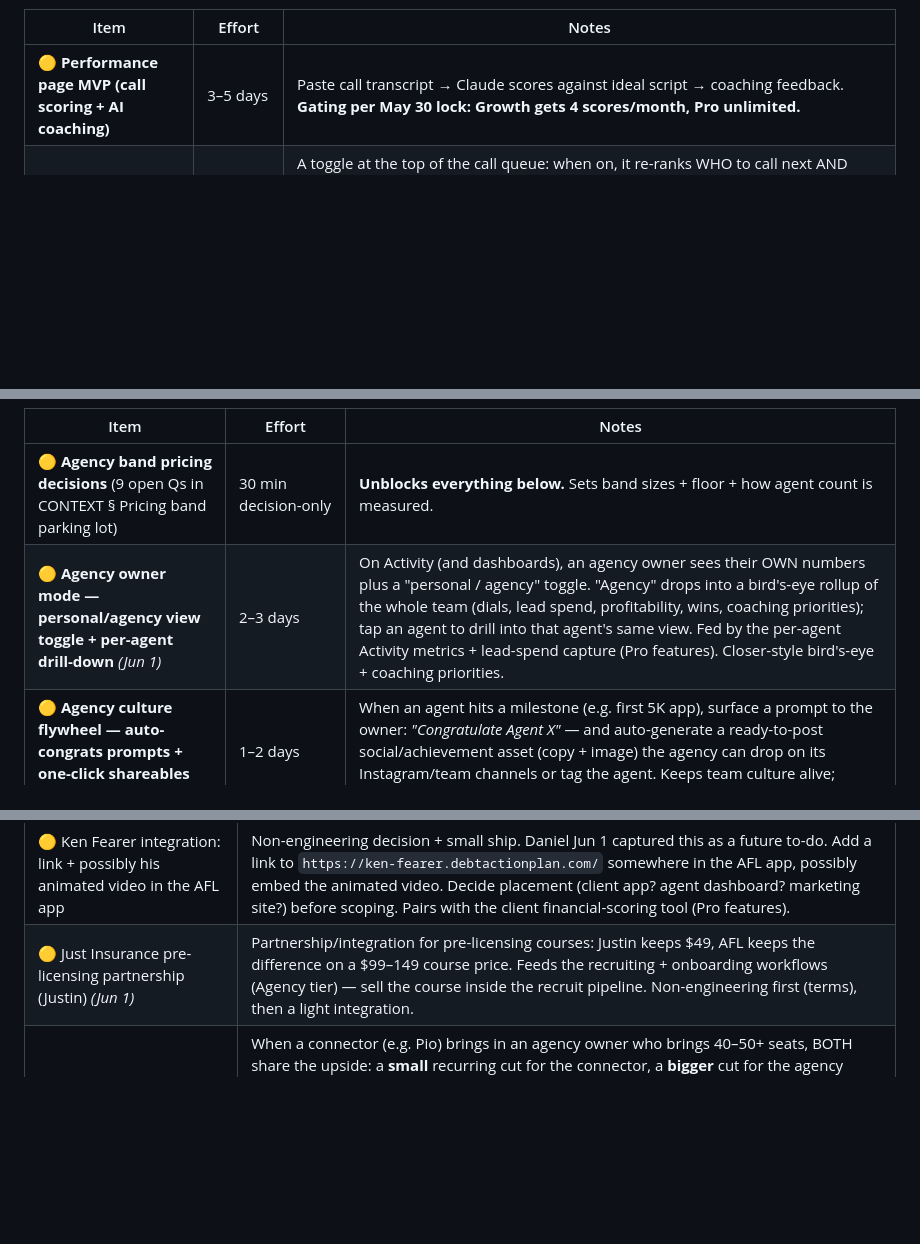
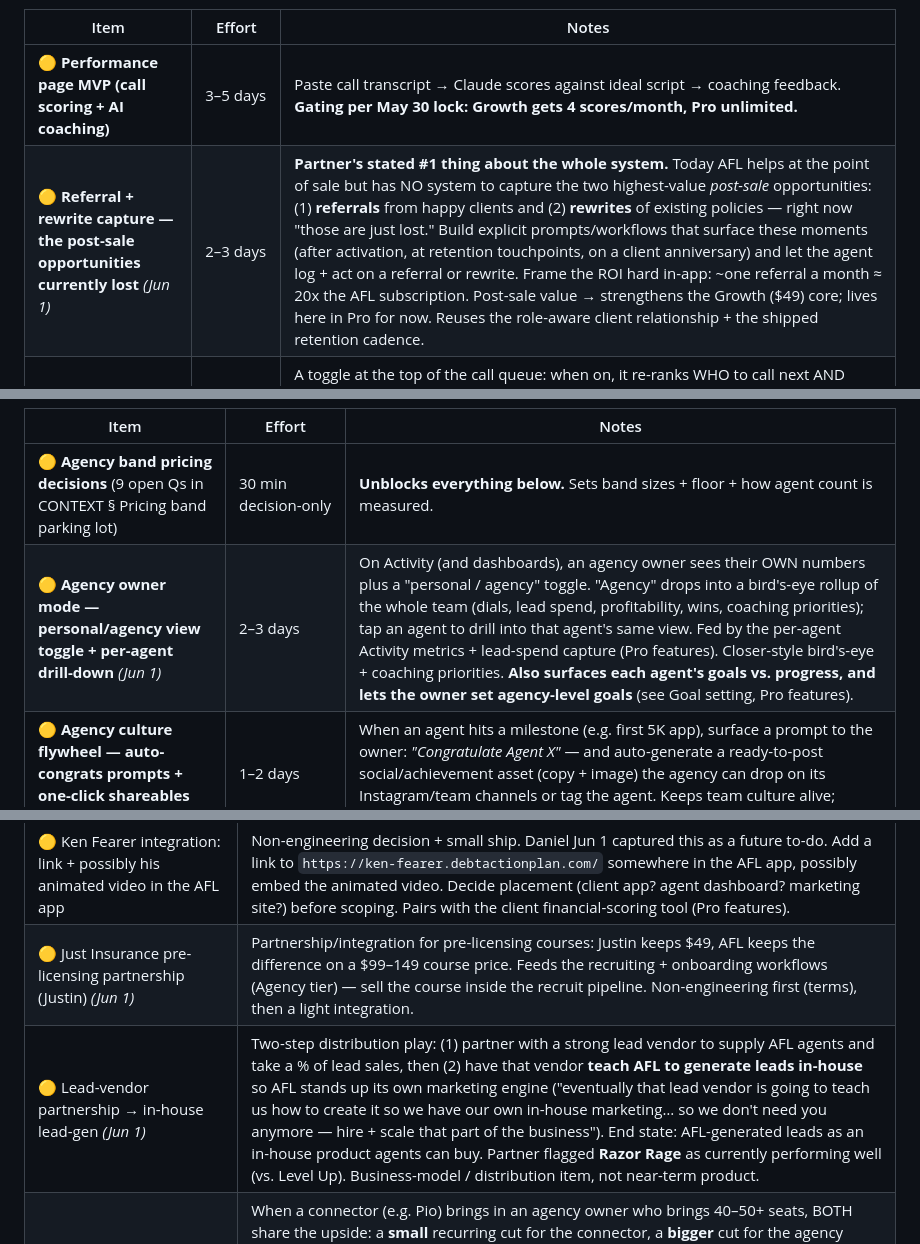
Before and after one commit to drobstl/insurance-app, a Markdown page: docs/BACKLOG.md, 3 parts joined by grey strips. GitHub-like rendering; blank space fills up the shorter version.

```diff
--- a/docs/BACKLOG.md
+++ b/docs/BACKLOG.md
@@ -95,5 +95,6 @@ Pro is no longer "Coming Soon" — every new agent gets it for 14 days under the
 | Item | Effort | Notes |
 |---|---|---|
 | 🟡 **Performance page MVP (call scoring + AI coaching)** | 3–5 days | Paste call transcript → Claude scores against ideal script → coaching feedback. **Gating per May 30 lock: Growth gets 4 scores/month, Pro unlimited.** |
+| 🟡 **Referral + rewrite capture — the post-sale opportunities currently lost** *(Jun 1)* | 2–3 days | **Partner's stated #1 thing about the whole system.** Today AFL helps at the point of sale but has NO system to capture the two highest-value *post-sale* opportunities: (1) **referrals** from happy clients and (2) **rewrites** of existing policies — right now "those are just lost." Build explicit prompts/workflows that surface these moments (after activation, at retention touchpoints, on a client anniversary) and let the agent log + act on a referral or rewrite. Frame the ROI hard in-app: ~one referral a month ≈ 20x the AFL subscription. Post-sale value → strengthens the Growth ($49) core; lives here in Pro for now. Reuses the role-aware client relationship + the shipped retention cadence. |
 | 🟡 **Lead-queue "AI recommends" mode (smart call ordering + best-call-window)** *(Jun 1)* | 2–3 days | A toggle at the top of the call queue: when on, it re-ranks WHO to call next AND suggests WHEN. Builds on the queue's existing logic (never-dialed → oldest, dialed → bumps up). Layer in signals: client age + the time-of-day windows where they didn't pick up → *"call these between 8–12."* Needs an input/learning ramp: agent dials for a bit, then the model starts recommending. Show a short "why" summary. **Also push-notify a batch:** *"call these N in the next hour."* (depends on push infra — `feature/push-notifications`.) Strong demo/retention lever — Symmetry agents' activity is weak, so a "what AI recommends" nudge stands out. |
 | 🟡 **Lead disposition UX (status chip by name + disposition without a forced Call + history)** *(Jun 1)* | ~half day | Surface the current disposition (appointment / call-back / no-show / converted-no-sale) right next to the lead name in the queue + all-leads, not just buried below. Add a lightweight disposition dropdown so you can disposition WITHOUT being forced to hit Call first (mirror how opt lets you tag contact/no-answer). Keep the Call button (shows engagement), but don't require it. Preserve disposition history + outcomes through the lead→client transition. |
@@ -117,7 +120,7 @@ Agency stays sales-led until the band-pricing decisions land. Then it unlocks te
 | Item | Effort | Notes |
 |---|---|---|
 | 🟡 **Agency band pricing decisions** (9 open Qs in CONTEXT § Pricing band parking lot) | 30 min decision-only | **Unblocks everything below.** Sets band sizes + floor + how agent count is measured. |
-| 🟡 **Agency owner mode — personal/agency view toggle + per-agent drill-down** *(Jun 1)* | 2–3 days | On Activity (and dashboards), an agency owner sees their OWN numbers plus a "personal / agency" toggle. "Agency" drops into a bird's-eye rollup of the whole team (dials, lead spend, profitability, wins, coaching priorities); tap an agent to drill into that agent's same view. Fed by the per-agent Activity metrics + lead-spend capture (Pro features). Closer-style bird's-eye + coaching priorities. |
+| 🟡 **Agency owner mode — personal/agency view toggle + per-agent drill-down** *(Jun 1)* | 2–3 days | On Activity (and dashboards), an agency owner sees their OWN numbers plus a "personal / agency" toggle. "Agency" drops into a bird's-eye rollup of the whole team (dials, lead spend, profitability, wins, coaching priorities); tap an agent to drill into that agent's same view. Fed by the per-agent Activity metrics + lead-spend capture (Pro features). Closer-style bird's-eye + coaching priorities. **Also surfaces each agent's goals vs. progress, and lets the owner set agency-level goals** (see Goal setting, Pro features). |
 | 🟡 **Agency culture flywheel — auto-congrats prompts + one-click shareables** *(Jun 1)* | 1–2 days | When an agent hits a milestone (e.g. first 5K app), surface a prompt to the owner: *"Congratulate Agent X"* — and auto-generate a ready-to-post social/achievement asset (copy + image) the agency can drop on its Instagram/team channels or tag the agent. Keeps team culture alive; reuses the gamified milestone art (Pro features). |
 | 🟡 **Recruiting + onboarding workflows** *(Jun 1)* | 3–5 days | Recruit pipeline with buckets/stages (unlicensed → bought course → licensing in progress → licensed → producing). Drip + mass-text campaigns ("come to the meeting"), and licensing/course-completion progress tracking — manual entry to start, possible Just Insurance integration later (see Backlog). Position the whole thing as a recruiting differentiator for agency owners. Solves the owner's real pain: keeping new hires organized without hand-holding each one. |
 | 🟡 **Europe real-time call-coaching overlay (agency add-on)** *(Jun 1)* | Eval + integration; partner-led | Evaluate integrating "Europe" — an always-listening overlay that actively coaches the agent on what to say next based on the live call + tonality. Partner is already talking to a Europe co-founder (they have an affiliate program; idea floated to their devs). Package as a higher-priced **agency-tier add-on**: e.g. owner pays to run it across agents (~$200/yr range) and can resell to his agents cheaper than standalone (e.g. $79 vs $99). Expensive to run always-on → test traction first via the affiliate angle. The lighter, cheaper alternative is the deterministic adaptive dial-script (Pro features). |
@@ -150,6 +153,7 @@ Strategic items captured so they don't get lost — pull into a tier section abo
 | 🟡 LettrLabs direct mail integration | Automated postcards + robotic handwritten letters. Fits the branded-touchpoint pitch. Variable per-send cost → Pro+ add-on with usage billing. URL: https://www.lettrlabs.com |
 | 🟡 Ken Fearer integration: link + possibly his animated video in the AFL app | Non-engineering decision + small ship. Daniel Jun 1 captured this as a future to-do. Add a link to `https://ken-fearer.debtactionplan.com/` somewhere in the AFL app, possibly embed the animated video. Decide placement (client app? agent dashboard? marketing site?) before scoping. Pairs with the client financial-scoring tool (Pro features). |
 | 🟡 Just Insurance pre-licensing partnership (Justin) *(Jun 1)* | Partnership/integration for pre-licensing courses: Justin keeps $49, AFL keeps the difference on a $99–149 course price. Feeds the recruiting + onboarding workflows (Agency tier) — sell the course inside the recruit pipeline. Non-engineering first (terms), then a light integration. |
+| 🟡 Lead-vendor partnership → in-house lead-gen *(Jun 1)* | Two-step distribution play: (1) partner with a strong lead vendor to supply AFL agents and take a % of lead sales, then (2) have that vendor **teach AFL to generate leads in-house** so AFL stands up its own marketing engine ("eventually that lead vendor is going to teach us how to create it so we have our own in-house marketing… so we don't need you anymore — hire + scale that part of the business"). End state: AFL-generated leads as an in-house product agents can buy. Partner flagged **Razor Rage** as currently performing well (vs. Level Up). Business-model / distribution item, not near-term product. |
 | 🟡 Two-tier affiliate revenue share (connector + agency "door") *(Jun 1)* | When a connector (e.g. Pio) brings in an agency owner who brings 40–50+ seats, BOTH share the upside: a **small** recurring cut for the connector, a **bigger** cut for the agency owner who drives + retains the seats. Extends the shipped FirstPromoter plumbing — but a multi-party split on one signup likely exceeds FirstPromoter's native model → **assume manual payouts first**, automate later. Hard part is the rules, not the math: how long the connector keeps earning, what happens if the door churns, or if a downline agent later starts their own shop (attribution + clawback windows). Money-model item, not near-term product. |
 | 🟡 $75K St. Louis equity-free grant (awaiting decision) *(Jun 1)* | Daniel applied for a $75K equity-free grant in St. Louis; waiting to hear back. Earmarked primarily for marketing, social-media content, and getting the word out. Non-engineering, Daniel-led. |
 | 🟡 agentforlife.com domain acquisition *(Jun 1)* | The bare `agentforlife.com` is owned (broker quoted ~$80K). Backorder set for $10 in case the current owner lapses. Nice-to-have, not urgent — `agentforlife.app` is the live production domain. |
```
Also changed, not shown: other parts of docs/BACKLOG.md (+4 -2 lines).
